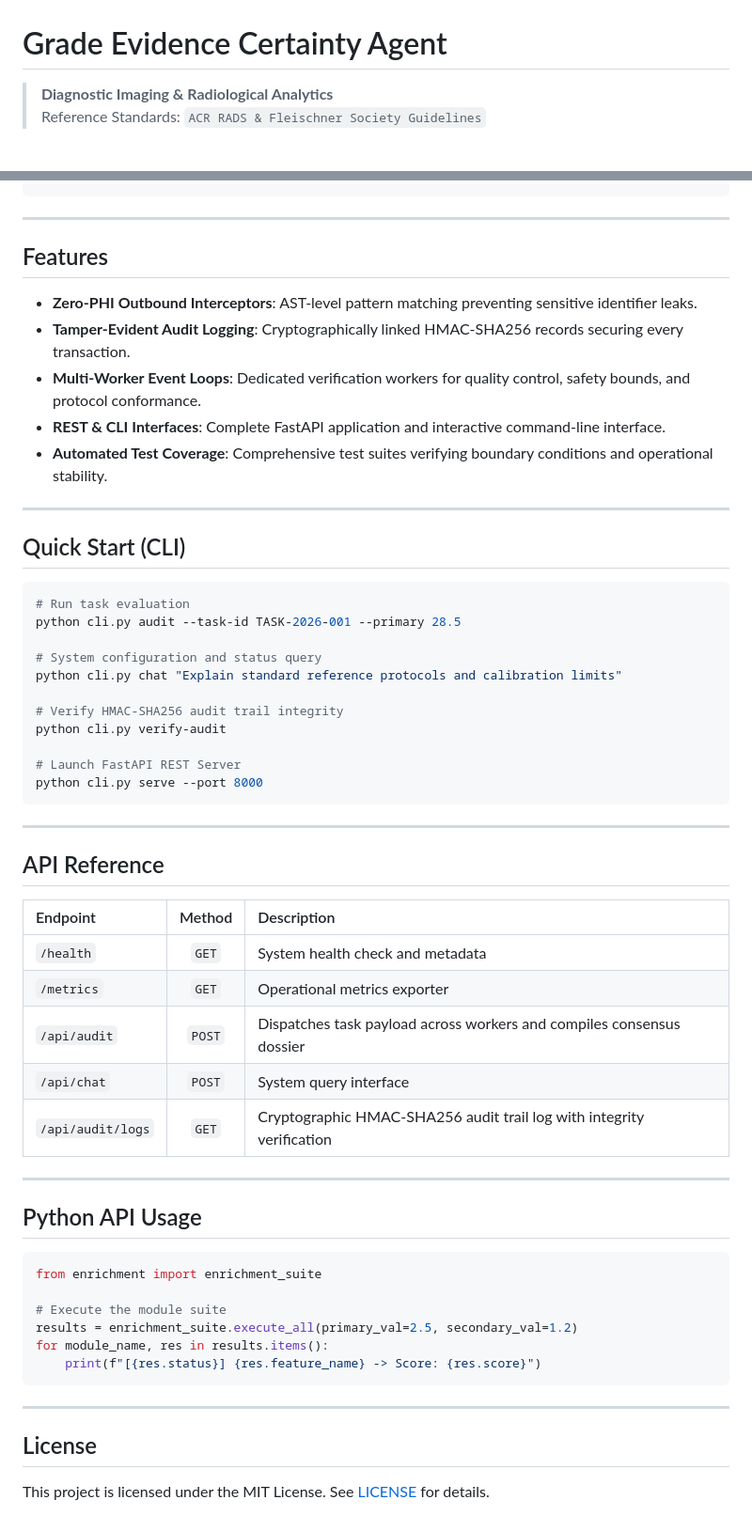
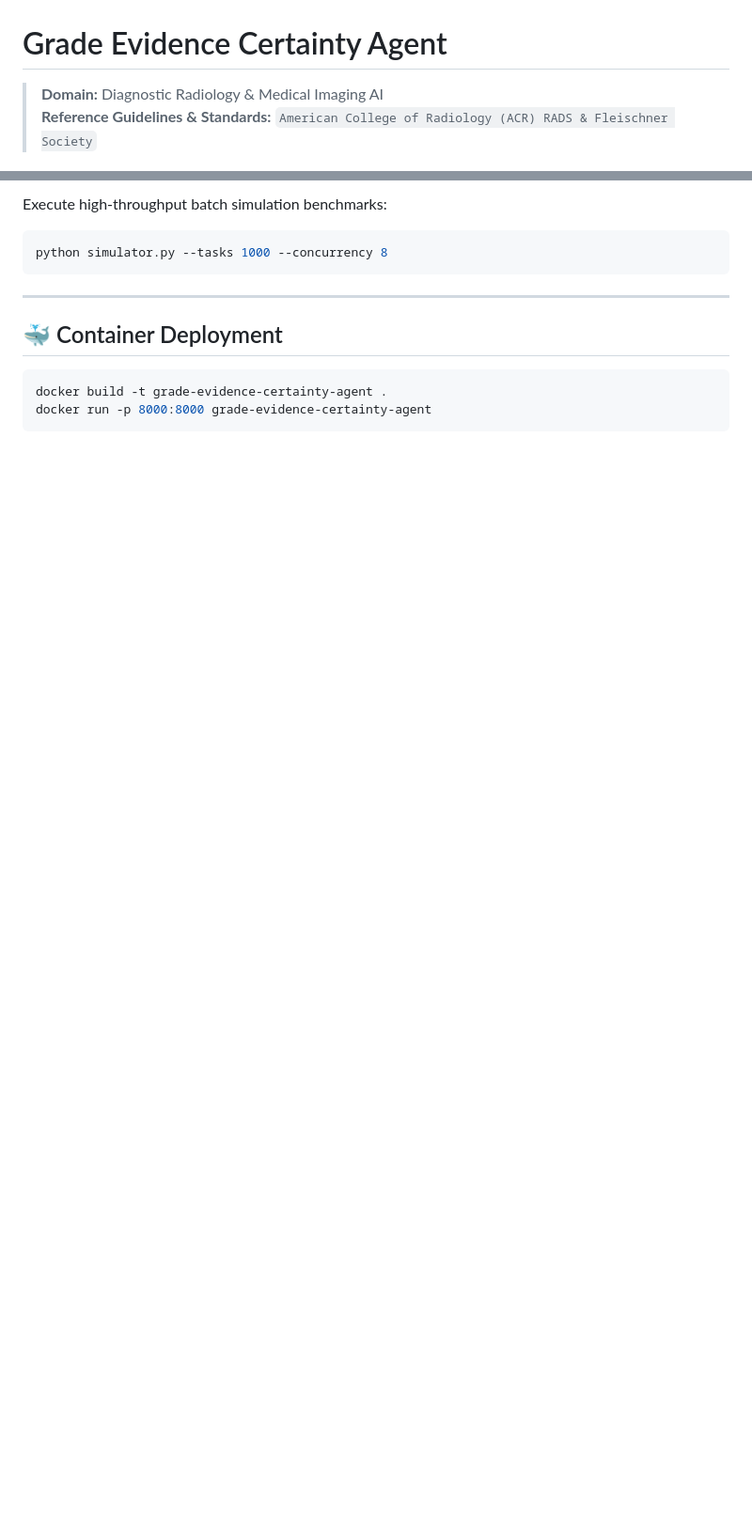
Before and after one commit to abusuraihsakhri/grade-evidence-certainty-agent, a Markdown page: README.md, 2 parts joined by grey strips. Shown at 94% size. GitHub-like rendering; blank space fills up the shorter version.

````diff
--- a/README.md
+++ b/README.md
@@ -1,7 +1,7 @@
 # Grade Evidence Certainty Agent
 
-> **Diagnostic Imaging & Radiological Analytics**
-> Reference Standards: `ACR RADS & Fleischner Society Guidelines`
+> **Domain:** Diagnostic Radiology & Medical Imaging AI
+> **Reference Guidelines & Standards:** `American College of Radiology (ACR) RADS & Fleischner Society`
 
 <div align="center">
 
@@ -43,60 +91,14 @@
+Execute high-throughput batch simulation benchmarks:
+
+```bash
+python simulator.py --tasks 1000 --concurrency 8
 ```
 
 ---
 
-## Features
-
-* **Zero-PHI Outbound Interceptors**: AST-level pattern matching preventing sensitive identifier leaks.
-* **Tamper-Evident Audit Logging**: Cryptographically linked HMAC-SHA256 records securing every transaction.
-* **Multi-Worker Event Loops**: Dedicated verification workers for quality control, safety bounds, and protocol conformance.
-* **REST & CLI Interfaces**: Complete FastAPI application and interactive command-line interface.
-* **Automated Test Coverage**: Comprehensive test suites verifying boundary conditions and operational stability.
-
----
-
-## Quick Start (CLI)
+## 🐳 Container Deployment
 
 ```bash
-# Run task evaluation
-python cli.py audit --task-id TASK-2026-001 --primary 28.5
-
-# System configuration and status query
-python cli.py chat "Explain standard reference protocols and calibration limits"
-
-# Verify HMAC-SHA256 audit trail integrity
-python cli.py verify-audit
-
-# Launch FastAPI REST Server
-python cli.py serve --port 8000
+docker build -t grade-evidence-certainty-agent .
+docker run -p 8000:8000 grade-evidence-certainty-agent
 ```
-
----
-
-## API Reference
-
-| Endpoint | Method | Description |
-|:---------|:------:|:------------|
-| `/health` | `GET` | System health check and metadata |
-| `/metrics` | `GET` | Operational metrics exporter |
-| `/api/audit` | `POST` | Dispatches task payload across workers and compiles consensus dossier |
-| `/api/chat` | `POST` | System query interface |
-| `/api/audit/logs` | `GET` | Cryptographic HMAC-SHA256 audit trail log with integrity verification |
-
----
-
-## Python API Usage
-
-```python
-from enrichment import enrichment_suite
-
-# Execute the module suite
-results = enrichment_suite.execute_all(primary_val=2.5, secondary_val=1.2)
-for module_name, res in results.items():
-    print(f"[{res.status}] {res.feature_name} -> Score: {res.score}")
-```
-
----
-
-## License
-
-This project is licensed under the MIT License. See [LICENSE](LICENSE) for details.
````
Also changed, not shown: other parts of README.md (+68 -20 lines).
